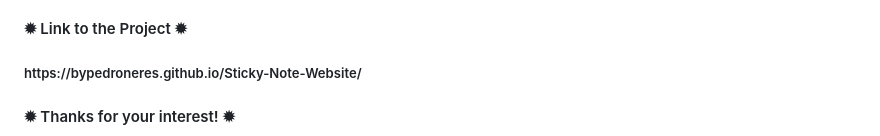
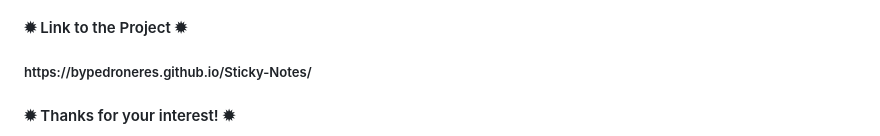
Before and after one commit to bypedroneres/Sticky-Notes, a Markdown page: README.md, the part around the change. Drawn GitHub-style.

```diff
--- a/README.md
+++ b/README.md
@@ -30,7 +30,7 @@ The Sticky Note Website features a visually appealing design inspired by real-li
 
 <h4>✹ Link to the Project ✹</h4>
 
-<h5>https://bypedroneres.github.io/Sticky-Note-Website/</h5>
+<h5>https://bypedroneres.github.io/Sticky-Notes/</h5>
 
 <h4>✹ Thanks for your interest! ✹</h4>
 
```
